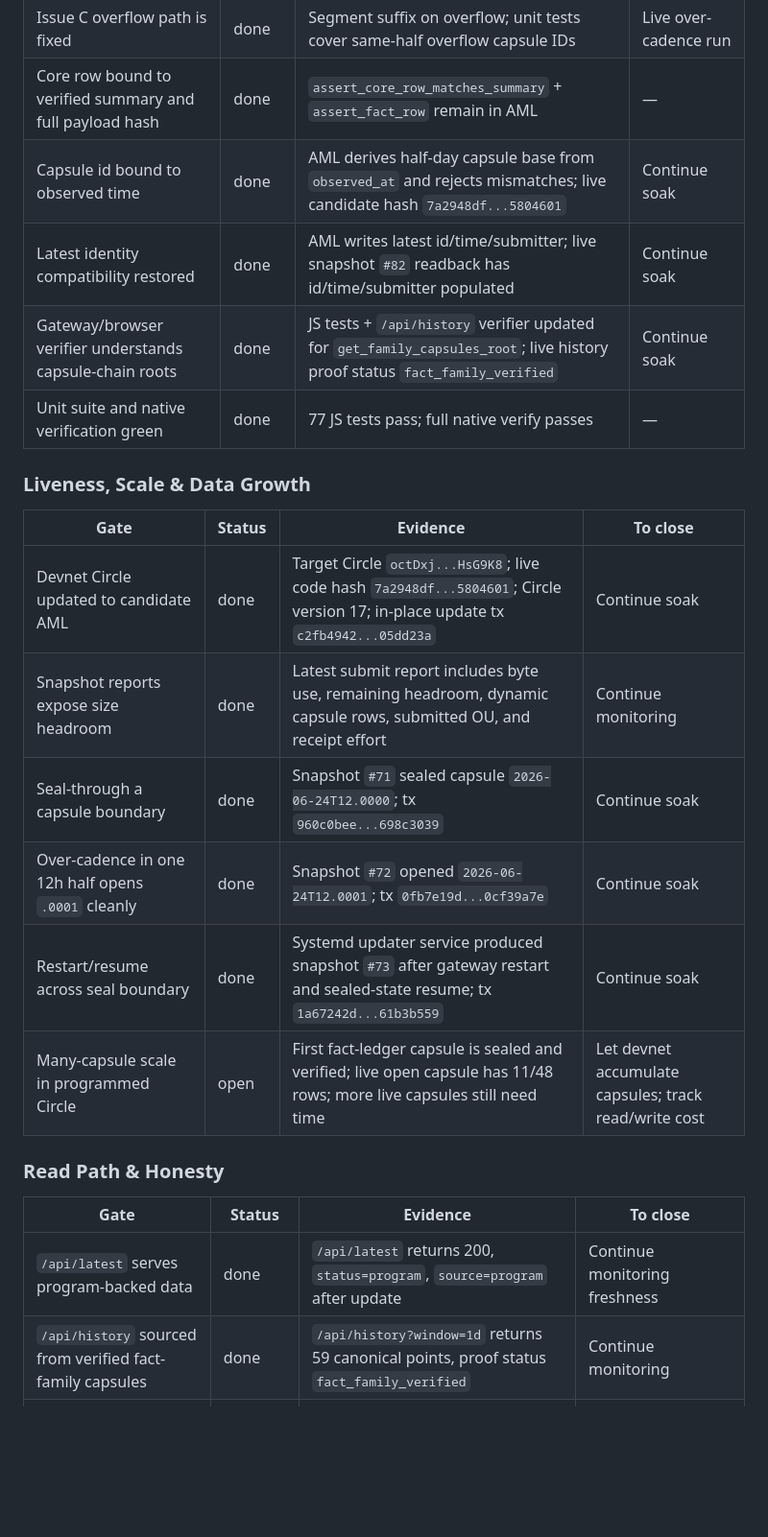
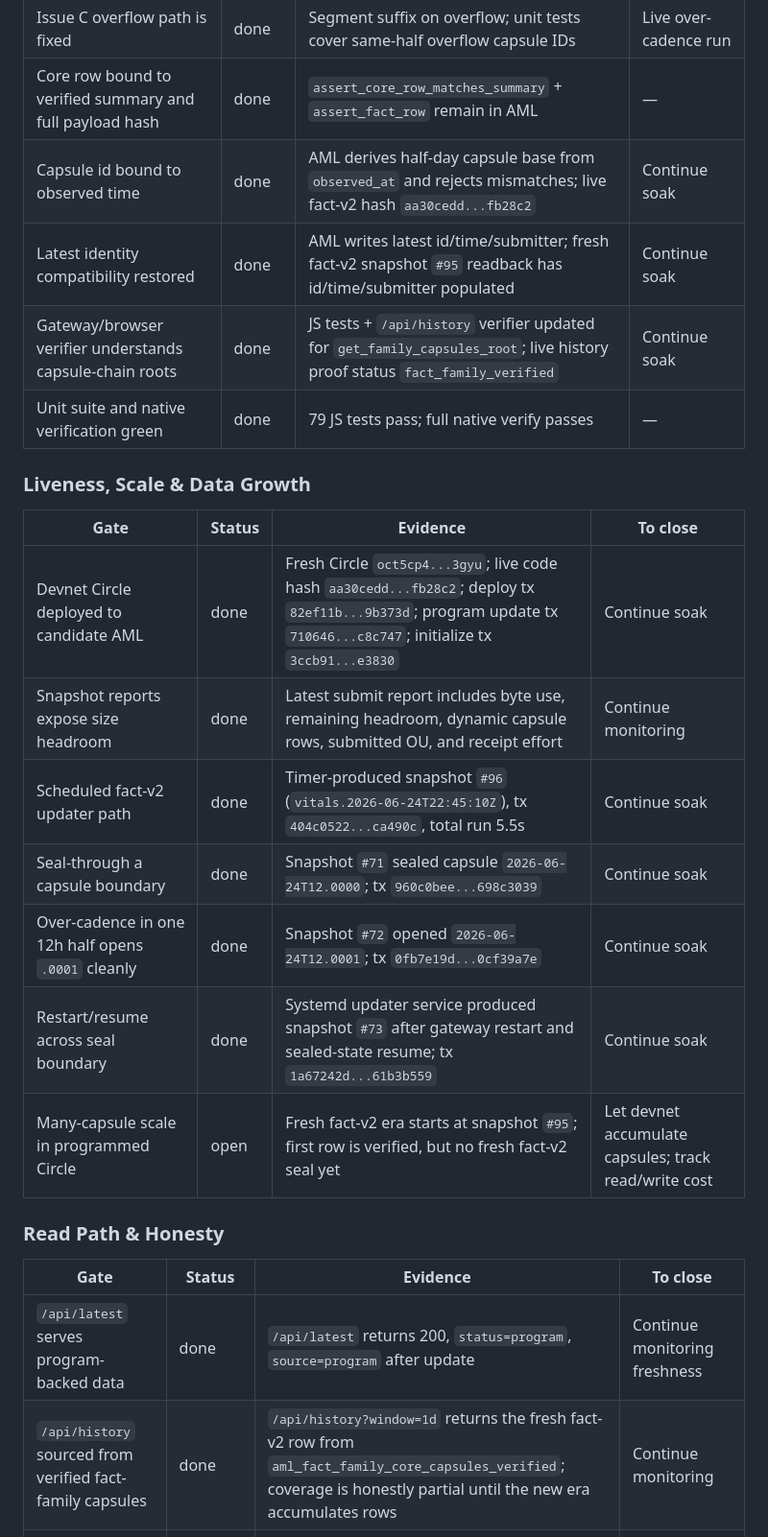
Before and after one commit to tomismeta/octra-vitals, a Markdown page: docs/aml-fact-ledger-readiness-scorecard.md, the part around one of its changes. Shown at 96% size. Rendered like a GitHub page; blank space fills up the shorter version.

Commit message:
Record fact-v2 devnet cutover

```diff
--- a/docs/aml-fact-ledger-readiness-scorecard.md
+++ b/docs/aml-fact-ledger-readiness-scorecard.md
@@ -85,28 +90,29 @@ The latest size-headroom report has no warnings. A near-full capsule may warn as
 | Capsule metadata has distinct row-root and capsule-chain-root semantics | done | `family_root_before` / `family_root_after` now track the capsule chain, not duplicate row roots | Live seal readback |
 | Issue C overflow path is fixed | done | Segment suffix on overflow; unit tests cover same-half overflow capsule IDs | Live over-cadence run |
 | Core row bound to verified summary and full payload hash | done | `assert_core_row_matches_summary` + `assert_fact_row` remain in AML | — |
-| Capsule id bound to observed time | done | AML derives half-day capsule base from `observed_at` and rejects mismatches; live candidate hash `7a2948df...5804601` | Continue soak |
-| Latest identity compatibility restored | done | AML writes latest id/time/submitter; live snapshot `#82` readback has id/time/submitter populated | Continue soak |
+| Capsule id bound to observed time | done | AML derives half-day capsule base from `observed_at` and rejects mismatches; live fact-v2 hash `aa30cedd...fb28c2` | Continue soak |
+| Latest identity compatibility restored | done | AML writes latest id/time/submitter; fresh fact-v2 snapshot `#95` readback has id/time/submitter populated | Continue soak |
 | Gateway/browser verifier understands capsule-chain roots | done | JS tests + `/api/history` verifier updated for `get_family_capsules_root`; live history proof status `fact_family_verified` | Continue soak |
-| Unit suite and native verification green | done | 77 JS tests pass; full native verify passes | — |
+| Unit suite and native verification green | done | 79 JS tests pass; full native verify passes | — |
 
 ### Liveness, Scale & Data Growth
 
 | Gate | Status | Evidence | To close |
 | --- | --- | --- | --- |
-| Devnet Circle updated to candidate AML | done | Target Circle `octDxj...HsG9K8`; live code hash `7a2948df...5804601`; Circle version 17; in-place update tx `c2fb4942...05dd23a` | Continue soak |
+| Devnet Circle deployed to candidate AML | done | Fresh Circle `oct5cp4...3gyu`; live code hash `aa30cedd...fb28c2`; deploy tx `82ef11b...9b373d`; program update tx `710646...c8c747`; initialize tx `3ccb91...e3830` | Continue soak |
 | Snapshot reports expose size headroom | done | Latest submit report includes byte use, remaining headroom, dynamic capsule rows, submitted OU, and receipt effort | Continue monitoring |
+| Scheduled fact-v2 updater path | done | Timer-produced snapshot `#96` (`vitals.2026-06-24T22:45:10Z`), tx `404c0522...ca490c`, total run 5.5s | Continue soak |
 | Seal-through a capsule boundary | done | Snapshot `#71` sealed capsule `2026-06-24T12.0000`; tx `960c0bee...698c3039` | Continue soak |
 | Over-cadence in one 12h half opens `.0001` cleanly | done | Snapshot `#72` opened `2026-06-24T12.0001`; tx `0fb7e19d...0cf39a7e` | Continue soak |
 | Restart/resume across seal boundary | done | Systemd updater service produced snapshot `#73` after gateway restart and sealed-state resume; tx `1a67242d...61b3b559` | Continue soak |
-| Many-capsule scale in programmed Circle | open | First fact-ledger capsule is sealed and verified; live open capsule has 11/48 rows; more live capsules still need time | Let devnet accumulate capsules; track read/write cost |
+| Many-capsule scale in programmed Circle | open | Fresh fact-v2 era starts at snapshot `#95`; first row is verified, but no fresh fact-v2 seal yet | Let devnet accumulate capsules; track read/write cost |
 
 ### Read Path & Honesty
 
 | Gate | Status | Evidence | To close |
 | --- | --- | --- | --- |
 | `/api/latest` serves program-backed data | done | `/api/latest` returns 200, `status=program`, `source=program` after update | Continue monitoring freshness |
-| `/api/history` sourced from verified fact-family capsules | done | `/api/history?window=1d` returns 59 canonical points, proof status `fact_family_verified` | Continue monitoring |
+| `/api/history` sourced from verified fact-family capsules | done | `/api/history?window=1d` returns the fresh fact-v2 row from `aml_fact_family_core_capsules_verified`; coverage is honestly partial until the new era accumulates rows | Continue monitoring |
 | Browser-side range verification measured | open | — | Measure 1d/7d/30d reads once enough history exists |
 | Coverage honesty for short history | done | UI/API expose available coverage; no fake history is synthesized | Continue monitoring |
 | Completeness for future multi-family snapshots | deferred | Core-only launch is atomic; 1:many families are not active | Decide before adding route/detail families |
```
Also changed, not shown: other parts of docs/aml-fact-ledger-readiness-scorecard.md (+11 -6 lines).
